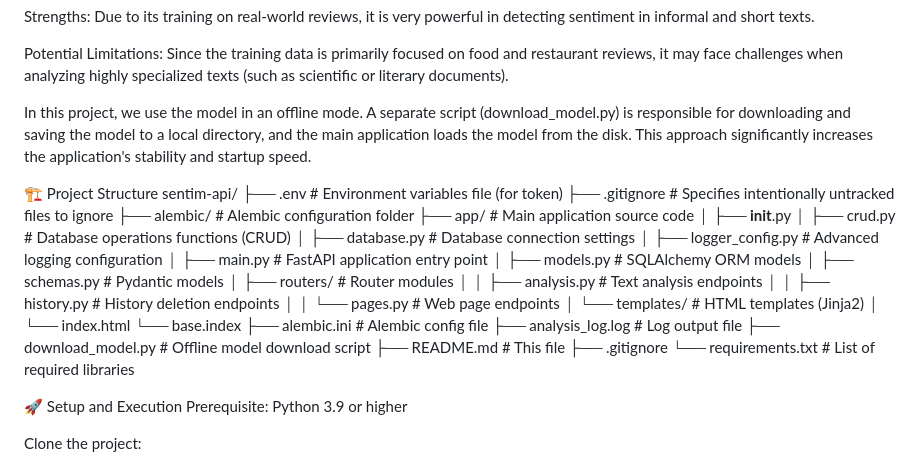
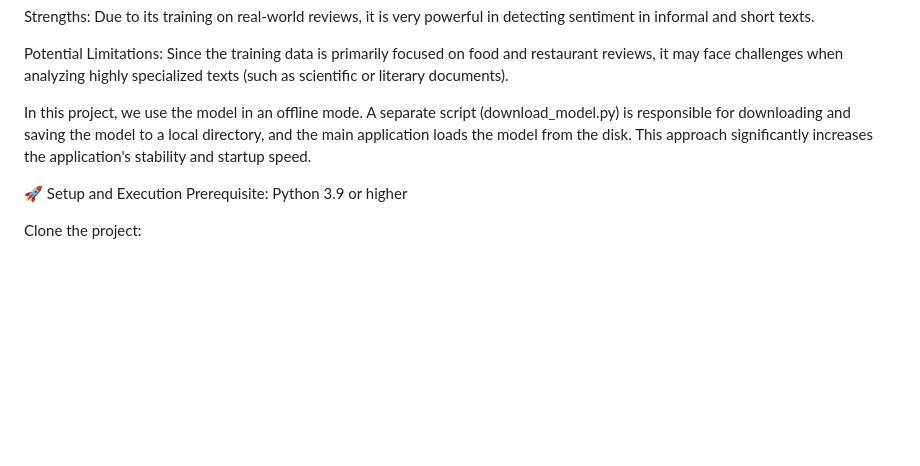
Before and after one commit to alipgm/fastapi-sentiment-analyzer, a Markdown page: README.md, the part around the change. Drawn GitHub-style; blank space fills up the shorter version.

Commit message:
update README'

```diff
--- a/README.md
+++ b/README.md
@@ -54,33 +54,6 @@ Potential Limitations: Since the training data is primarily focused on food and
 
 In this project, we use the model in an offline mode. A separate script (download_model.py) is responsible for downloading and saving the model to a local directory, and the main application loads the model from the disk. This approach significantly increases the application's stability and startup speed.
 
-🏗️ Project Structure
-sentim-api/
-├── .env                      # Environment variables file (for token)
-├── .gitignore                # Specifies intentionally untracked files to ignore
-├── alembic/                  # Alembic configuration folder
-├── app/                      # Main application source code
-│   ├── __init__.py
-│   ├── crud.py               # Database operations functions (CRUD)
-│   ├── database.py           # Database connection settings
-│   ├── logger_config.py      # Advanced logging configuration
-│   ├── main.py               # FastAPI application entry point
-│   ├── models.py             # SQLAlchemy ORM models
-│   ├── schemas.py            # Pydantic models
-│   ├── routers/              # Router modules
-│   │   ├── analysis.py       # Text analysis endpoints
-│   │   ├── history.py        # History deletion endpoints
-│   │   └── pages.py          # Web page endpoints
-│   └── templates/            # HTML templates (Jinja2)
-│       └── index.html
-        └── base.index
-├── alembic.ini               # Alembic config file
-├── analysis_log.log          # Log output file
-├── download_model.py         # Offline model download script
-├── README.md                 # This file
-├── .gitignore
-└── requirements.txt          # List of required libraries
-
 🚀 Setup and Execution
 Prerequisite: Python 3.9 or higher
 
```
